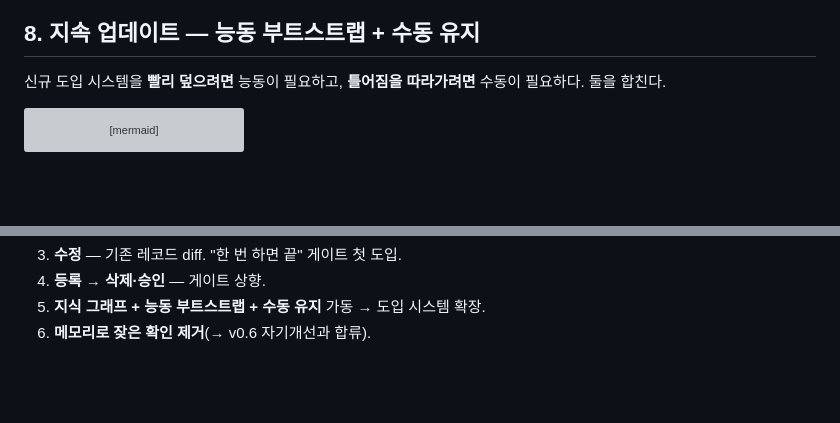
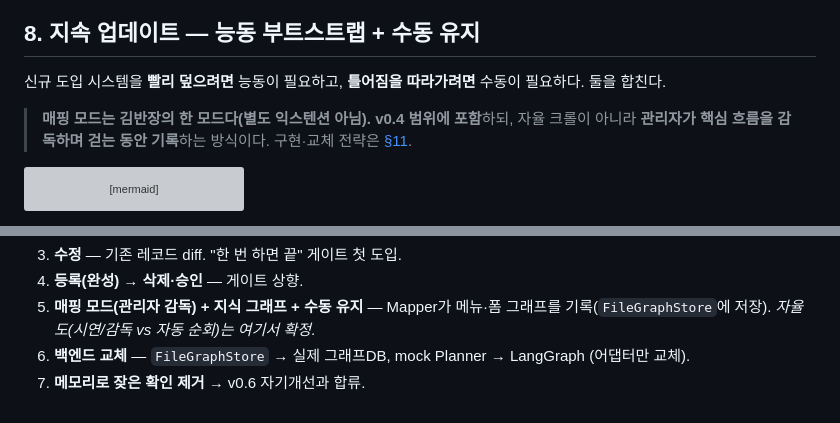
Before and after one commit to chotire/internal-data-chatbot, a Markdown page: docs/architecture/v0.4-action-agent.md, 2 parts joined by grey strips. Rendered like a GitHub page; blank space fills up the shorter version; grey boxes are pictures that could not be loaded.

````diff
--- a/docs/architecture/v0.4-action-agent.md
+++ b/docs/architecture/v0.4-action-agent.md
@@ -245,6 +245,8 @@ flowchart LR
 
 신규 도입 시스템을 **빨리 덮으려면** 능동이 필요하고, **틀어짐을 따라가려면** 수동이 필요하다. 둘을 합친다.
 
+> **매핑 모드는 김반장의 한 모드다(별도 익스텐션 아님). v0.4 범위에 포함**하되, 자율 크롤이 아니라 **관리자가 핵심 흐름을 감독하며 걷는 동안 기록**하는 방식이다. 구현·교체 전략은 [§11](#11-구현-전략--포트--어댑터-목업-먼저-나중에-교체).
+
 ```mermaid
 flowchart TB
   subgraph BOOT["① 능동 부트스트랩 (도입 시 1회)"]
@@ -322,4 +375,5 @@ flowchart TB
 3. **수정** — 기존 레코드 diff. "한 번 하면 끝" 게이트 첫 도입.
-4. **등록** → **삭제·승인** — 게이트 상향.
-5. **지식 그래프 + 능동 부트스트랩 + 수동 유지** 가동 → 도입 시스템 확장.
-6. **메모리로 잦은 확인 제거**(→ v0.6 자기개선과 합류).
+4. **등록(완성) → 삭제·승인** — 게이트 상향.
+5. **매핑 모드(관리자 감독) + 지식 그래프 + 수동 유지** — Mapper가 메뉴·폼 그래프를 기록(`FileGraphStore`에 저장). *자율도(시연/감독 vs 자동 순회)는 여기서 확정*.
+6. **백엔드 교체** — `FileGraphStore` → 실제 그래프DB, mock Planner → LangGraph (어댑터만 교체).
+7. **메모리로 잦은 확인 제거** → v0.6 자기개선과 합류.
````
Also changed, not shown: other parts of docs/architecture/v0.4-action-agent.md (+55 -4 lines).
